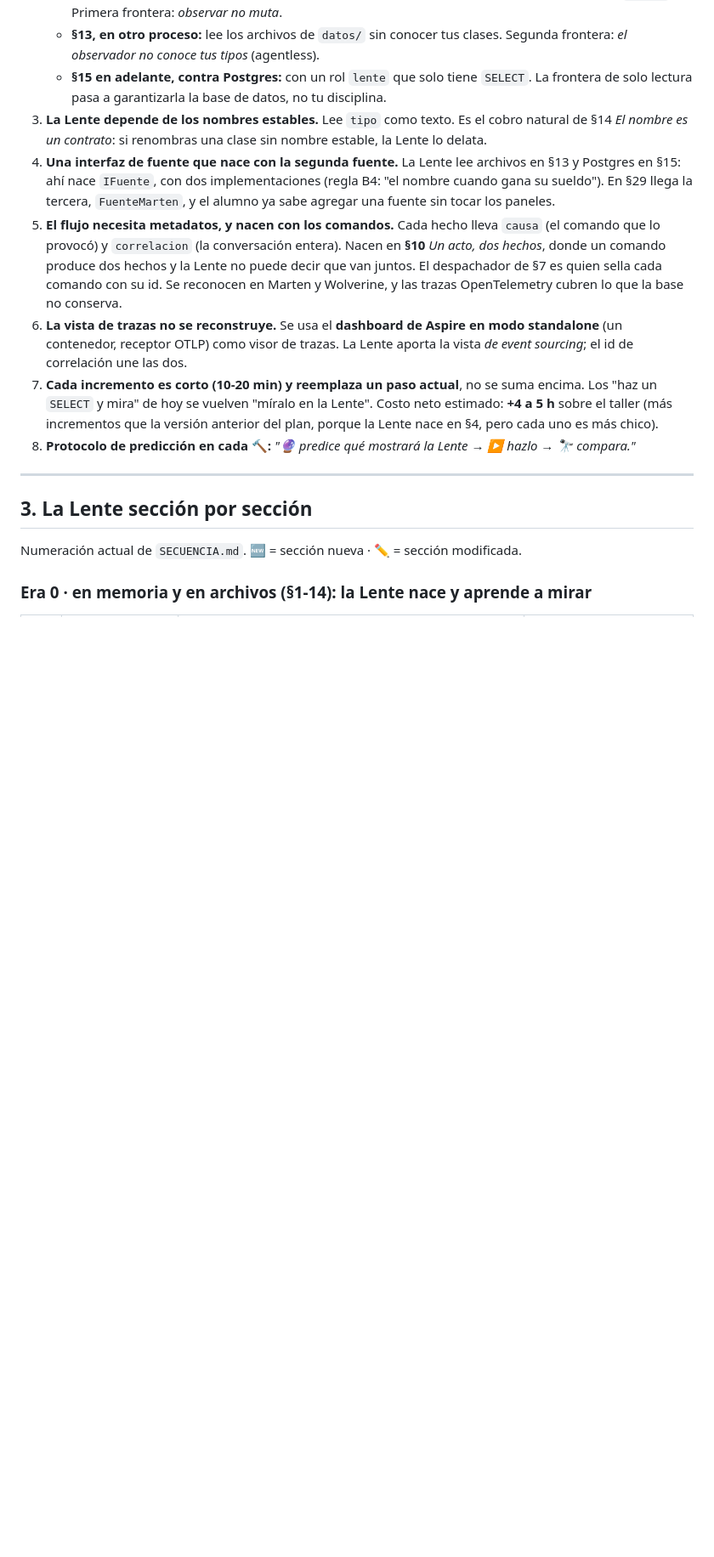
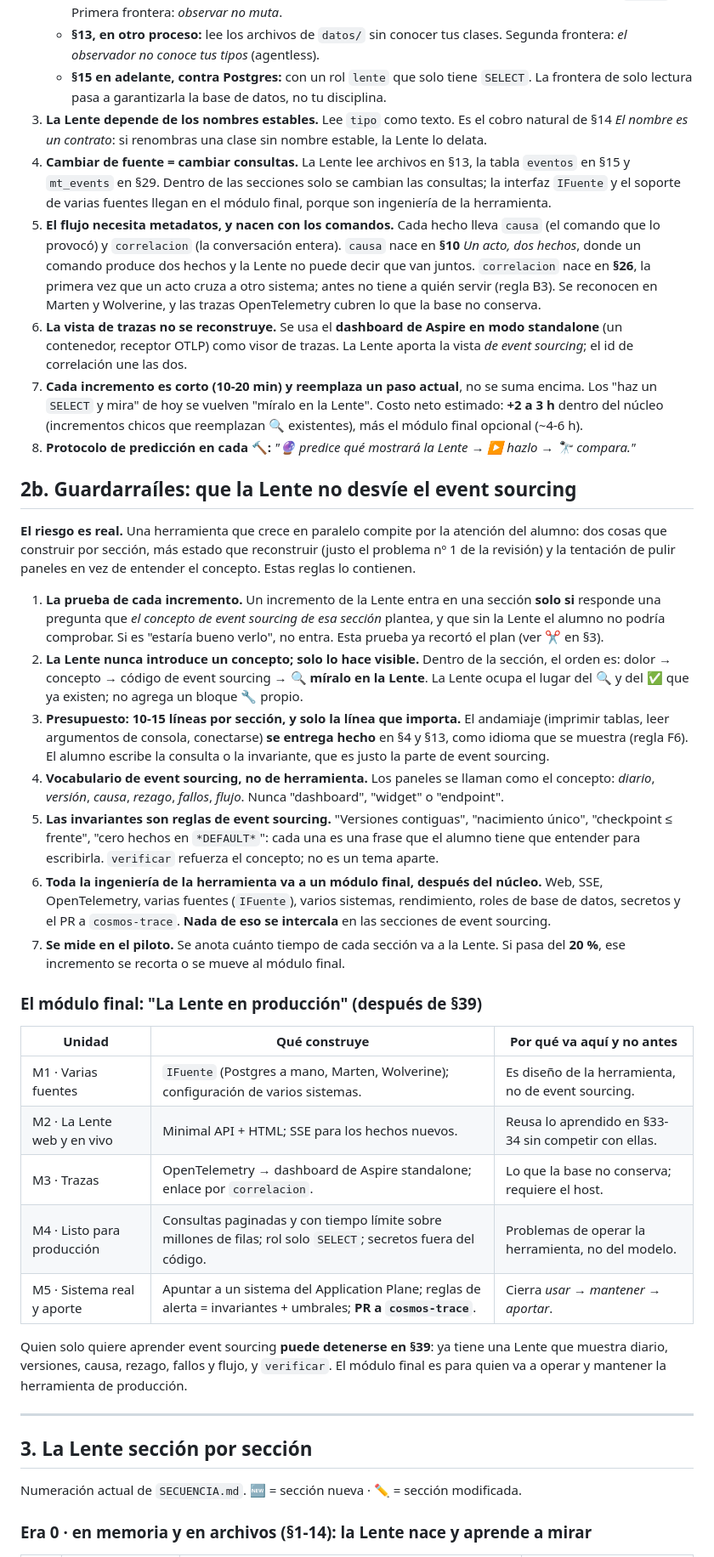
Before and after one commit to didierymartinez/dev-to-prod-workshop, a Markdown page: workshop-event-sourcing/PLAN-LENTE.md, the part around one of its changes. Shown at 85% size. Drawn GitHub-style; blank space fills up the shorter version.

```diff
--- a/workshop-event-sourcing/PLAN-LENTE.md
+++ b/workshop-event-sourcing/PLAN-LENTE.md
@@ -29,11 +29,35 @@
    - **§13, en otro proceso:** lee los archivos de `datos/` sin conocer tus clases. Segunda frontera: *el observador no conoce tus tipos* (agentless).
    - **§15 en adelante, contra Postgres:** con un rol `lente` que solo tiene `SELECT`. La frontera de solo lectura pasa a garantizarla la base de datos, no tu disciplina.
 3. **La Lente depende de los nombres estables.** Lee `tipo` como texto. Es el cobro natural de §14 *El nombre es un contrato*: si renombras una clase sin nombre estable, la Lente lo delata.
-4. **Una interfaz de fuente que nace con la segunda fuente.** La Lente lee archivos en §13 y Postgres en §15: ahí nace `IFuente`, con dos implementaciones (regla B4: "el nombre cuando gana su sueldo"). En §29 llega la tercera, `FuenteMarten`, y el alumno ya sabe agregar una fuente sin tocar los paneles.
-5. **El flujo necesita metadatos, y nacen con los comandos.** Cada hecho lleva `causa` (el comando que lo provocó) y `correlacion` (la conversación entera). Nacen en **§10** *Un acto, dos hechos*, donde un comando produce dos hechos y la Lente no puede decir que van juntos. El despachador de §7 es quien sella cada comando con su id. Se reconocen en Marten y Wolverine, y las trazas OpenTelemetry cubren lo que la base no conserva.
+4. **Cambiar de fuente = cambiar consultas.** La Lente lee archivos en §13, la tabla `eventos` en §15 y `mt_events` en §29. Dentro de las secciones solo se cambian las consultas; la interfaz `IFuente` y el soporte de varias fuentes llegan en el módulo final, porque son ingeniería de la herramienta.
+5. **El flujo necesita metadatos, y nacen con los comandos.** Cada hecho lleva `causa` (el comando que lo provocó) y `correlacion` (la conversación entera). `causa` nace en **§10** *Un acto, dos hechos*, donde un comando produce dos hechos y la Lente no puede decir que van juntos. `correlacion` nace en **§26**, la primera vez que un acto cruza a otro sistema; antes no tiene a quién servir (regla B3). Se reconocen en Marten y Wolverine, y las trazas OpenTelemetry cubren lo que la base no conserva.
 6. **La vista de trazas no se reconstruye.** Se usa el **dashboard de Aspire en modo standalone** (un contenedor, receptor OTLP) como visor de trazas. La Lente aporta la vista *de event sourcing*; el id de correlación une las dos.
-7. **Cada incremento es corto (10-20 min) y reemplaza un paso actual**, no se suma encima. Los "haz un `SELECT` y mira" de hoy se vuelven "míralo en la Lente". Costo neto estimado: **+4 a 5 h** sobre el taller (más incrementos que la versión anterior del plan, porque la Lente nace en §4, pero cada uno es más chico).
+7. **Cada incremento es corto (10-20 min) y reemplaza un paso actual**, no se suma encima. Los "haz un `SELECT` y mira" de hoy se vuelven "míralo en la Lente". Costo neto estimado: **+2 a 3 h** dentro del núcleo (incrementos chicos que reemplazan 🔍 existentes), más el módulo final opcional (~4-6 h).
 8. **Protocolo de predicción en cada 🔨:** *"🔮 predice qué mostrará la Lente → ▶️ hazlo → 🔭 compara."*
+
+## 2b. Guardarraíles: que la Lente no desvíe el event sourcing
+
+**El riesgo es real.** Una herramienta que crece en paralelo compite por la atención del alumno: dos cosas que construir por sección, más estado que reconstruir (justo el problema nº 1 de la revisión) y la tentación de pulir paneles en vez de entender el concepto. Estas reglas lo contienen.
+
+1. **La prueba de cada incremento.** Un incremento de la Lente entra en una sección **solo si** responde una pregunta que *el concepto de event sourcing de esa sección* plantea, y que sin la Lente el alumno no podría comprobar. Si es "estaría bueno verlo", no entra. Esta prueba ya recortó el plan (ver ✂️ en §3).
+2. **La Lente nunca introduce un concepto; solo lo hace visible.** Dentro de la sección, el orden es: dolor → concepto → código de event sourcing → **🔍 míralo en la Lente**. La Lente ocupa el lugar del 🔍 y del ✅ que ya existen; no agrega un bloque 🔧 propio.
+3. **Presupuesto: 10-15 líneas por sección, y solo la línea que importa.** El andamiaje (imprimir tablas, leer argumentos de consola, conectarse) **se entrega hecho** en §4 y §13, como idioma que se muestra (regla F6). El alumno escribe la consulta o la invariante, que es justo la parte de event sourcing.
+4. **Vocabulario de event sourcing, no de herramienta.** Los paneles se llaman como el concepto: *diario*, *versión*, *causa*, *rezago*, *fallos*, *flujo*. Nunca "dashboard", "widget" o "endpoint".
+5. **Las invariantes son reglas de event sourcing.** "Versiones contiguas", "nacimiento único", "checkpoint ≤ frente", "cero hechos en `*DEFAULT*`": cada una es una frase que el alumno tiene que entender para escribirla. `verificar` refuerza el concepto; no es un tema aparte.
+6. **Toda la ingeniería de la herramienta va a un módulo final, después del núcleo.** Web, SSE, OpenTelemetry, varias fuentes (`IFuente`), varios sistemas, rendimiento, roles de base de datos, secretos y el PR a `cosmos-trace`. **Nada de eso se intercala** en las secciones de event sourcing.
+7. **Se mide en el piloto.** Se anota cuánto tiempo de cada sección va a la Lente. Si pasa del **20 %**, ese incremento se recorta o se mueve al módulo final.
+
+### El módulo final: "La Lente en producción" (después de §39)
+
+| Unidad | Qué construye | Por qué va aquí y no antes |
+|---|---|---|
+| M1 · Varias fuentes | `IFuente` (Postgres a mano, Marten, Wolverine); configuración de varios sistemas. | Es diseño de la herramienta, no de event sourcing. |
+| M2 · La Lente web y en vivo | Minimal API + HTML; SSE para los hechos nuevos. | Reusa lo aprendido en §33-34 sin competir con ellas. |
+| M3 · Trazas | OpenTelemetry → dashboard de Aspire standalone; enlace por `correlacion`. | Lo que la base no conserva; requiere el host. |
+| M4 · Listo para producción | Consultas paginadas y con tiempo límite sobre millones de filas; rol solo `SELECT`; secretos fuera del código. | Problemas de operar la herramienta, no del modelo. |
+| M5 · Sistema real y aporte | Apuntar a un sistema del Application Plane; reglas de alerta = invariantes + umbrales; **PR a `cosmos-trace`**. | Cierra *usar → mantener → aportar*. |
+
+Quien solo quiere aprender event sourcing **puede detenerse en §39**: ya tiene una Lente que muestra diario, versiones, causa, rezago, fallos y flujo, y `verificar`. El módulo final es para quien va a operar y mantener la herramienta de producción.
 
 ---
 
```
Also changed, not shown: other parts of workshop-event-sourcing/PLAN-LENTE.md (+26 -27 lines).
